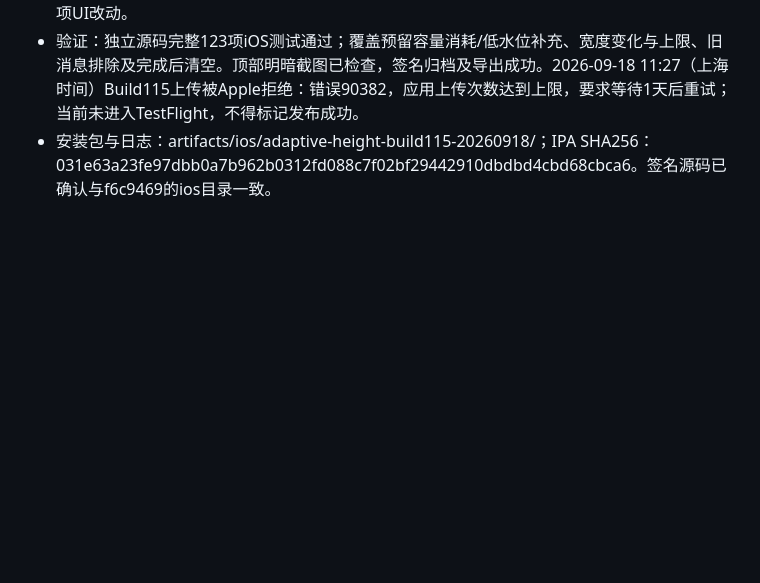
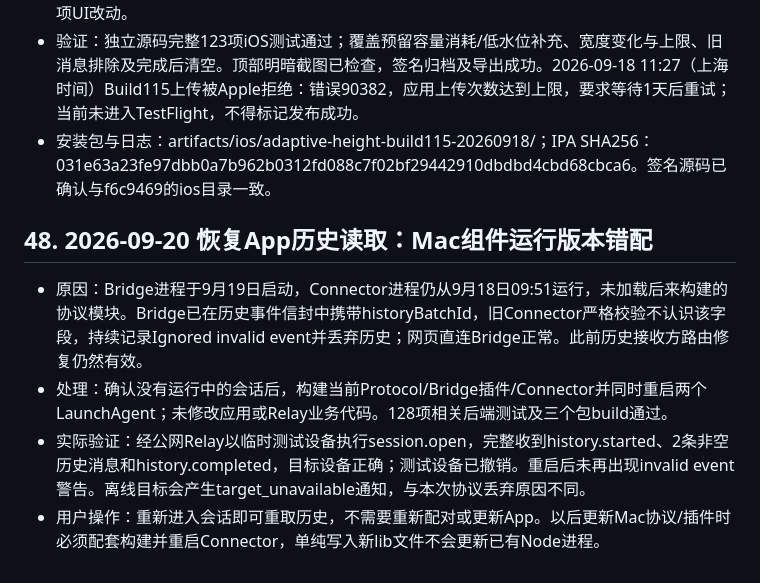
Before and after one commit to aluvien/DSH-Anywhere-Connector, a Markdown page: docs/IOS-PENDING.md, the part around the change. GitHub-like rendering; blank space fills up the shorter version.

Commit message:
Record restored history delivery after aligning Mac runtimes

```diff
--- a/docs/IOS-PENDING.md
+++ b/docs/IOS-PENDING.md
@@ -235,3 +235,10 @@
 - 发布隔离：工作目录中已有其他传输及服务端修改，本次从独立源码快照验证和签名，仅纳入本项UI改动。
 - 验证：独立源码完整123项iOS测试通过；覆盖预留容量消耗/低水位补充、宽度变化与上限、旧消息排除及完成后清空。顶部明暗截图已检查，签名归档及导出成功。2026-09-18 11:27（上海时间）Build115上传被Apple拒绝：错误90382，应用上传次数达到上限，要求等待1天后重试；当前未进入TestFlight，不得标记发布成功。
 - 安装包与日志：artifacts/ios/adaptive-height-build115-20260918/；IPA SHA256：031e63a23fe97dbb0a7b962b0312fd088c7f02bf29442910dbdbd4cbd68cbca6。签名源码已确认与f6c9469的ios目录一致。
+
+
+## 48. 2026-09-20 恢复App历史读取：Mac组件运行版本错配
+- 原因：Bridge进程于9月19日启动，Connector进程仍从9月18日09:51运行，未加载后来构建的协议模块。Bridge已在历史事件信封中携带historyBatchId，旧Connector严格校验不认识该字段，持续记录Ignored invalid event并丢弃历史；网页直连Bridge正常。此前历史接收方路由修复仍然有效。
+- 处理：确认没有运行中的会话后，构建当前Protocol/Bridge插件/Connector并同时重启两个LaunchAgent；未修改应用或Relay业务代码。128项相关后端测试及三个包build通过。
+- 实际验证：经公网Relay以临时测试设备执行session.open，完整收到history.started、2条非空历史消息和history.completed，目标设备正确；测试设备已撤销。重启后未再出现invalid event警告。离线目标会产生target_unavailable通知，与本次协议丢弃原因不同。
+- 用户操作：重新进入会话即可重取历史，不需要重新配对或更新App。以后更新Mac协议/插件时必须配套构建并重启Connector，单纯写入新lib文件不会更新已有Node进程。
```
